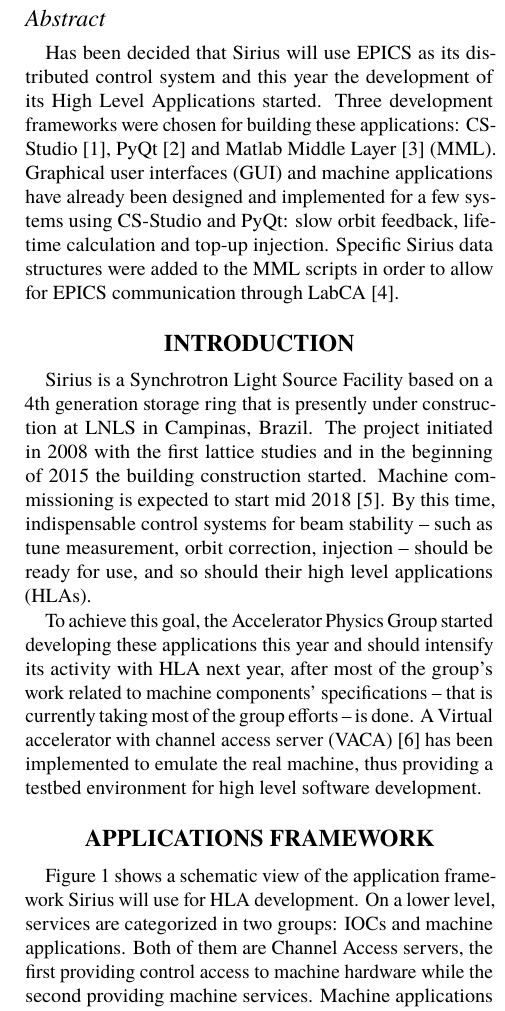
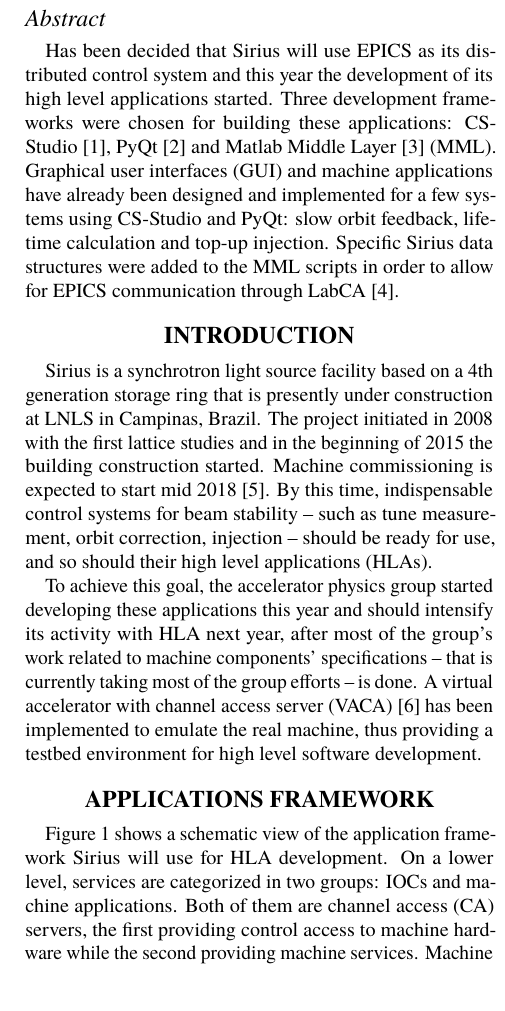
Before and after one commit to lnls-fac/hlafac, a LaTeX document (pcapac16/WEPOPRPO22_hla/WEPOPRPO22.tex): part of one column of page 1 of 3, cut so that both start at the same text. Compiled offline with pdfLaTeX.

Commit message:
Fix grammar errors

```diff
--- a/pcapac16/WEPOPRPO22_hla/WEPOPRPO22.tex
+++ b/pcapac16/WEPOPRPO22_hla/WEPOPRPO22.tex
@@ -71,18 +71,18 @@
 
 %
 \begin{abstract}
-   Has been decided that Sirius will use EPICS as its distributed control system and this year the development of its High Level Applications started. Three development frameworks were chosen for building these applications: CS-Studio~\cite{css}, PyQt~\cite{pyqt} and Matlab Middle Layer~\cite{mml} (MML). Graphical user interfaces (GUI) and machine applications have already been designed and implemented for a few systems using CS-Studio and PyQt: slow orbit feedback, lifetime calculation and top-up injection. Specific Sirius data structures were added to the MML scripts in order to allow for EPICS communication through LabCA~\cite{labca}.
+   Has been decided that Sirius will use EPICS as its distributed control system and this year the development of its high level applications started. Three development frameworks were chosen for building these applications: CS-Studio~\cite{css}, PyQt~\cite{pyqt} and Matlab Middle Layer~\cite{mml} (MML). Graphical user interfaces (GUI) and machine applications have already been designed and implemented for a few systems using CS-Studio and PyQt: slow orbit feedback, lifetime calculation and top-up injection. Specific Sirius data structures were added to the MML scripts in order to allow for EPICS communication through LabCA~\cite{labca}.
 \end{abstract}
 
 
 \section{INTRODUCTION}
-Sirius is a Synchrotron Light Source Facility based on a 4th generation storage ring that is presently under construction at LNLS in Campinas, Brazil. The project initiated in 2008 with the first lattice studies and in the beginning of 2015 the building construction started. Machine commissioning is expected to start mid 2018~\cite{sirius_status}. By this time, indispensable control systems for beam stability -- such as tune measurement, orbit correction, injection -- should be ready for use, and so should their high level applications (HLAs).
+Sirius is a synchrotron light source facility based on a 4th generation storage ring that is presently under construction at LNLS in Campinas, Brazil. The project initiated in 2008 with the first lattice studies and in the beginning of 2015 the building construction started. Machine commissioning is expected to start mid 2018~\cite{sirius_status}. By this time, indispensable control systems for beam stability -- such as tune measurement, orbit correction, injection -- should be ready for use, and so should their high level applications (HLAs).
 
-To achieve this goal, the Accelerator Physics Group started developing these applications this year and should intensify its activity with HLA next year, after most of the group's work related to machine components' specifications -- that is currently taking most of the group efforts -- is done. A Virtual accelerator with channel access server (VACA)~\cite{vaca} has been implemented to emulate the real machine, thus providing a testbed environment for high level software development.
+To achieve this goal, the accelerator physics group started developing these applications this year and should intensify its activity with HLA next year, after most of the group's work related to machine components' specifications -- that is currently taking most of the group efforts -- is done. A virtual accelerator with channel access server (VACA)~\cite{vaca} has been implemented to emulate the real machine, thus providing a testbed environment for high level software development.
 
 
 \section{APPLICATIONS FRAMEWORK}
-Figure \ref{fig:f1} shows a schematic view of the application framework Sirius will use for HLA development. On a lower level, services are categorized in two groups: IOCs and machine applications. Both of them are Channel Access servers, the first providing control access to machine hardware while the second providing machine services. Machine applications developed so far were written in Python using PCASpy~\cite{pcaspy}. Virtual IOCs were implemented using EPICS Database on top of VACA in order to provide simulated fluctuations for machine parameters. EPICS V4 is another option for implementing machine applications that will be studied and discussed next year.
+Figure \ref{fig:f1} shows a schematic view of the application framework Sirius will use for HLA development. On a lower level, services are categorized in two groups: IOCs and machine applications. Both of them are channel access (CA) servers, the first providing control access to machine hardware while the second providing machine services. Machine applications developed so far were written in Python using PCASpy~\cite{pcaspy}. Virtual IOCs were implemented using EPICS Database on top of VACA in order to provide simulated fluctuations for machine parameters. EPICS V4 is another option for implementing machine applications that will be studied and discussed next year.
 
 On top of Fig. \ref{fig:f1} are the client applications. For basic process variable monitoring and settings with graphical user interface capabilities, CS-Studio was chosen due to its simplicity and fast learning curve. Most of the control system interface is expected to be implemented with CS-Studio. For software that requires elaborate logic, algorithms will either be implemented in the IOC level with simple driving GUI clients or using other options, such as PyQt or MML.
 
```
Also changed, not shown: pcapac16/WEPOPRPO22_hla/lifetime.tex (+1 -1 lines), pcapac16/WEPOPRPO22_hla/sofb.tex (+1 -1 lines), pcapac16/WEPOPRPO22_hla/topup.tex (+1 -1 lines), pcapac16/WEPOPRPO22_hla/Poster/WEPOPRPO22_poster.pdf, pcapac16/WEPOPRPO22_hla/WEPOPRPO22.pdf.
